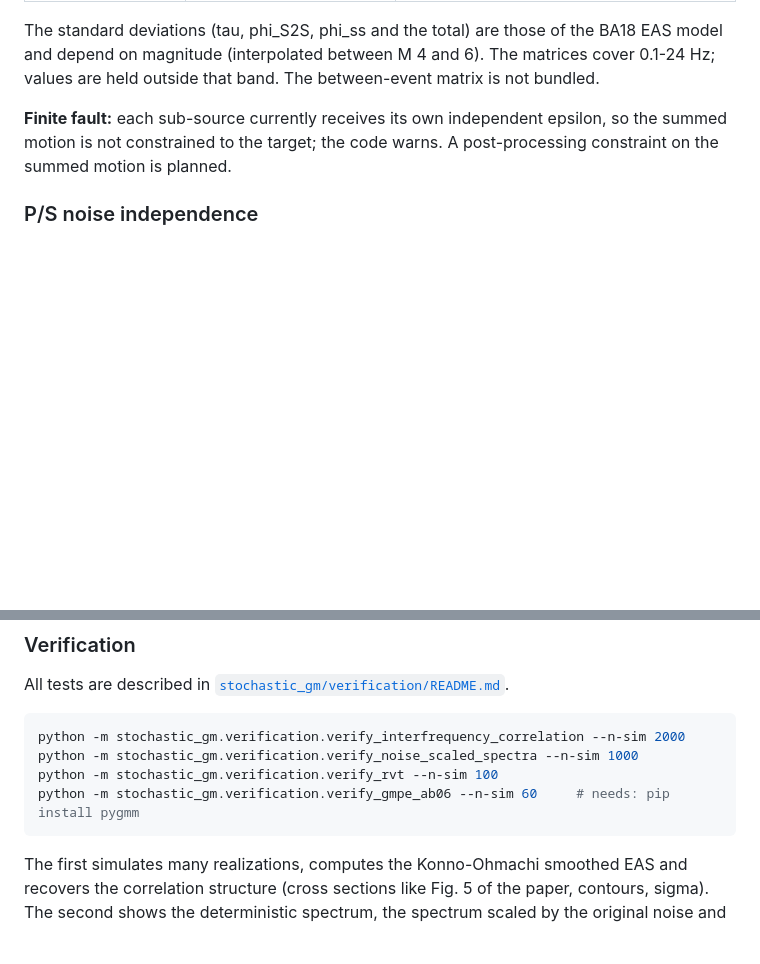
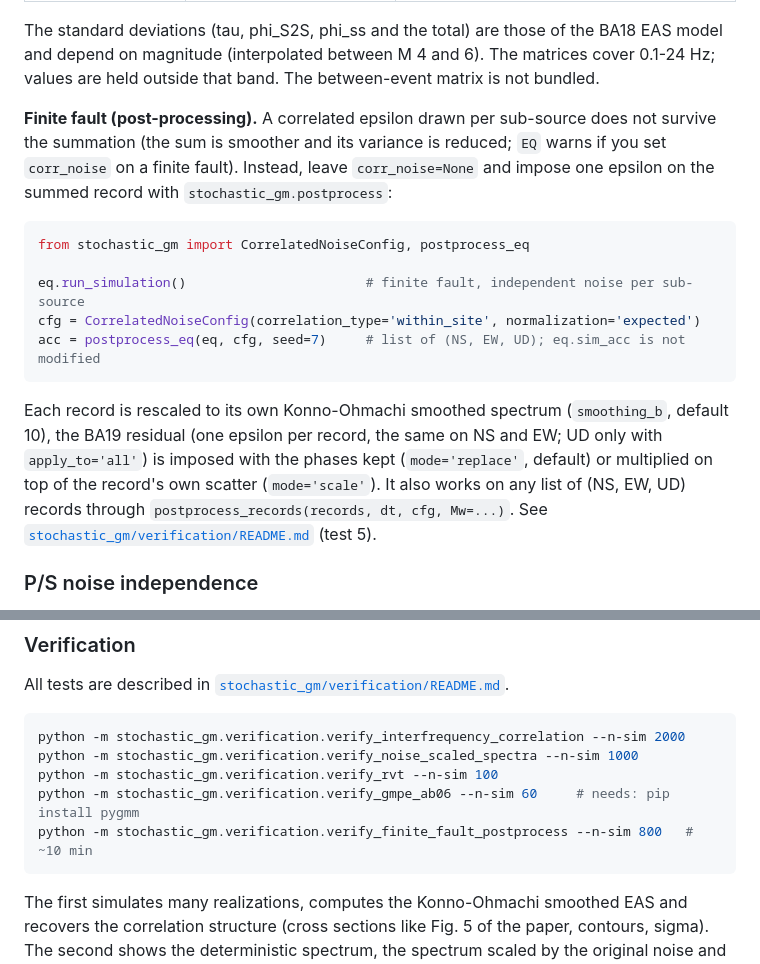
Before and after one commit to LAlvarez506/3D-stochastic-ground-motion-simulation, a Markdown page: README.md, 2 parts joined by grey strips. Drawn GitHub-style; blank space fills up the shorter version.

````diff
--- a/README.md
+++ b/README.md
@@ -255,9 +255,23 @@ The standard deviations (tau, phi_S2S, phi_ss and the total) are those of the BA
 model and depend on magnitude (interpolated between M 4 and 6). The matrices cover
 0.1-24 Hz; values are held outside that band. The between-event matrix is not bundled.
 
-**Finite fault:** each sub-source currently receives its own independent epsilon, so the
-summed motion is not constrained to the target; the code warns. A post-processing
-constraint on the summed motion is planned.
+**Finite fault (post-processing).** A correlated epsilon drawn per sub-source does not survive the summation
+(the sum is smoother and its variance is reduced; `EQ` warns if you set `corr_noise` on a finite fault). Instead,
+leave `corr_noise=None` and impose one epsilon on the summed record with `stochastic_gm.postprocess`:
+
+```python
+from stochastic_gm import CorrelatedNoiseConfig, postprocess_eq
+
+eq.run_simulation()                       # finite fault, independent noise per sub-source
+cfg = CorrelatedNoiseConfig(correlation_type='within_site', normalization='expected')
+acc = postprocess_eq(eq, cfg, seed=7)     # list of (NS, EW, UD); eq.sim_acc is not modified
+```
+
+Each record is rescaled to its own Konno-Ohmachi smoothed spectrum (`smoothing_b`, default 10), the BA19 residual
+(one epsilon per record, the same on NS and EW; UD only with `apply_to='all'`) is imposed with the phases kept
+(`mode='replace'`, default) or multiplied on top of the record's own scatter (`mode='scale'`). It also works on
+any list of (NS, EW, UD) records through `postprocess_records(records, dt, cfg, Mw=...)`. See
+[`stochastic_gm/verification/README.md`](stochastic_gm/verification/README.md) (test 5).
 
 ### P/S noise independence
 
@@ -274,6 +288,7 @@ python -m stochastic_gm.verification.verify_interfrequency_correlation --n-sim 2
 python -m stochastic_gm.verification.verify_noise_scaled_spectra --n-sim 1000
 python -m stochastic_gm.verification.verify_rvt --n-sim 100
 python -m stochastic_gm.verification.verify_gmpe_ab06 --n-sim 60     # needs: pip install pygmm
+python -m stochastic_gm.verification.verify_finite_fault_postprocess --n-sim 800   # ~10 min
 ```
 
 The first simulates many realizations, computes the Konno-Ohmachi smoothed EAS and
````
Also changed, not shown: stochastic_gm/verification/README.md (+39 -0 lines), docs/images/finite_fault_correlation.png (added), docs/images/finite_fault_sigma_energy.png (added), 4 other files.
